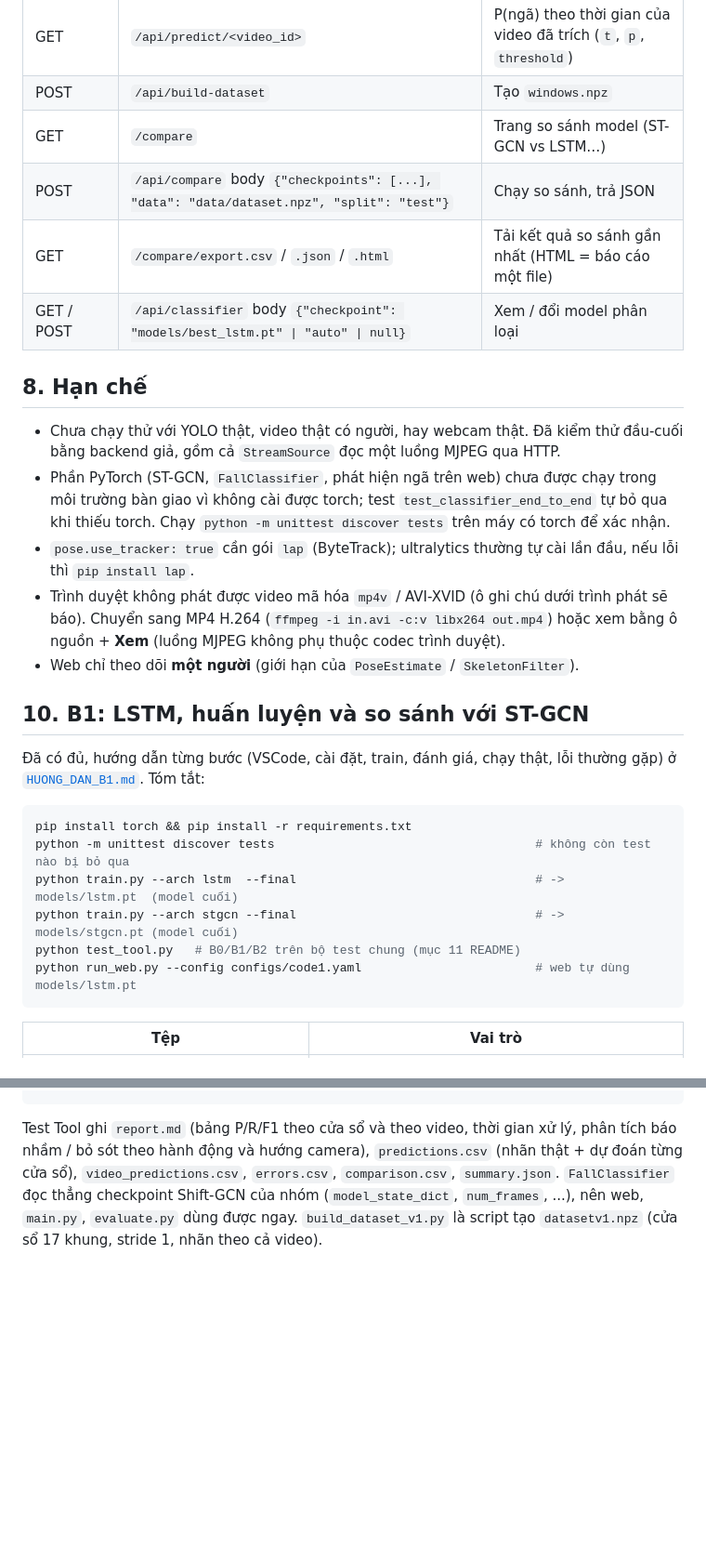
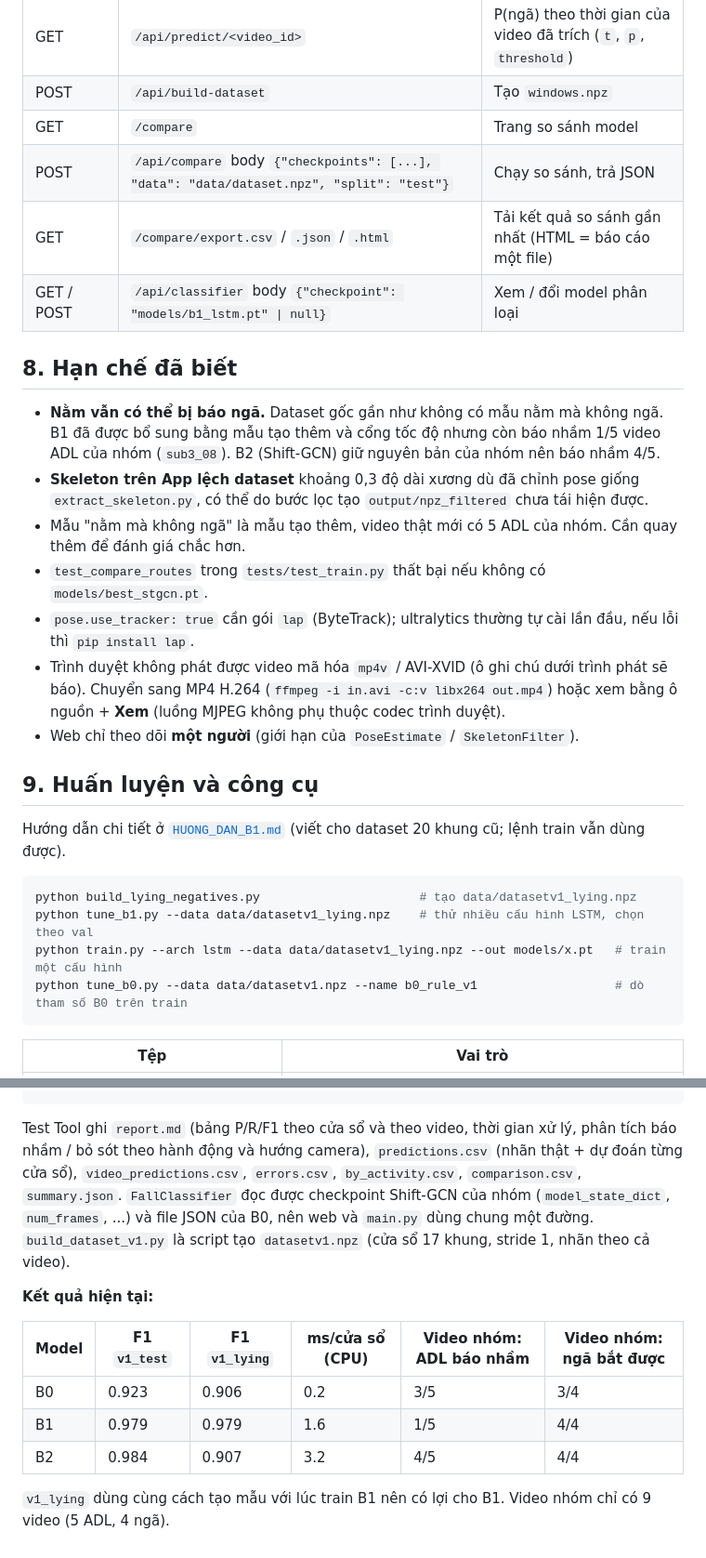
Before and after one commit to Phuong-hit/DoAnNganh, a Markdown page: README.md, 2 parts joined by grey strips. Shown at 93% size. GitHub-like rendering; blank space fills up the shorter version.

````diff
--- a/README.md
+++ b/README.md
@@ -172,34 +190,33 @@ Tham số cửa sổ ở mục `check:` của `configs/web.yaml` (mặc định
 | GET | `/stream?...&classify=1` | Luồng MJPEG kèm phân loại ngã |
 | GET | `/api/predict/<video_id>` | P(ngã) theo thời gian của video đã trích (`t`, `p`, `threshold`) |
 | POST | `/api/build-dataset` | Tạo `windows.npz` |
-| GET | `/compare` | Trang so sánh model (ST-GCN vs LSTM…) |
+| GET | `/compare` | Trang so sánh model |
 | POST | `/api/compare` body `{"checkpoints": [...], "data": "data/dataset.npz", "split": "test"}` | Chạy so sánh, trả JSON |
 | GET | `/compare/export.csv` / `.json` / `.html` | Tải kết quả so sánh gần nhất (HTML = báo cáo một file) |
-| GET / POST | `/api/classifier` body `{"checkpoint": "models/best_lstm.pt" \| "auto" \| null}` | Xem / đổi model phân loại |
+| GET / POST | `/api/classifier` body `{"checkpoint": "models/b1_lstm.pt" \| null}` | Xem / đổi model phân loại |
 
-## 8. Hạn chế
+## 8. Hạn chế đã biết
 
-- Chưa chạy thử với YOLO thật, video thật có người, hay webcam thật. Đã kiểm thử đầu-cuối bằng backend giả,
-  gồm cả `StreamSource` đọc một luồng MJPEG qua HTTP.
-- Phần PyTorch (ST-GCN, `FallClassifier`, phát hiện ngã trên web) chưa được chạy trong môi trường bàn giao vì không cài được
-  torch; test `test_classifier_end_to_end` tự bỏ qua khi thiếu torch. Chạy `python -m unittest discover tests` trên máy có torch để xác nhận.
+- **Nằm vẫn có thể bị báo ngã.** Dataset gốc gần như không có mẫu nằm mà không ngã. B1 đã được bổ sung bằng mẫu tạo thêm
+  và cổng tốc độ nhưng còn báo nhầm 1/5 video ADL của nhóm (`sub3_08`). B2 (Shift-GCN) giữ nguyên bản của nhóm nên báo nhầm 4/5.
+- **Skeleton trên App lệch dataset** khoảng 0,3 độ dài xương dù đã chỉnh pose giống `extract_skeleton.py`, có thể do bước lọc
+  tạo `output/npz_filtered` chưa tái hiện được.
+- Mẫu "nằm mà không ngã" là mẫu tạo thêm, video thật mới có 5 ADL của nhóm. Cần quay thêm để đánh giá chắc hơn.
+- `test_compare_routes` trong `tests/test_train.py` thất bại nếu không có `models/best_stgcn.pt`.
 - `pose.use_tracker: true` cần gói `lap` (ByteTrack); ultralytics thường tự cài lần đầu, nếu lỗi thì `pip install lap`.
 - Trình duyệt không phát được video mã hóa `mp4v` / AVI-XVID (ô ghi chú dưới trình phát sẽ báo). Chuyển sang MP4 H.264
   (`ffmpeg -i in.avi -c:v libx264 out.mp4`) hoặc xem bằng ô nguồn + **Xem** (luồng MJPEG không phụ thuộc codec trình duyệt).
 - Web chỉ theo dõi **một người** (giới hạn của `PoseEstimate` / `SkeletonFilter`).
 
-## 10. B1: LSTM, huấn luyện và so sánh với ST-GCN
+## 9. Huấn luyện và công cụ
 
-Đã có đủ, hướng dẫn từng bước (VSCode, cài đặt, train, đánh giá, chạy thật, lỗi thường gặp) ở
-[`HUONG_DAN_B1.md`](HUONG_DAN_B1.md). Tóm tắt:
+Hướng dẫn chi tiết ở [`HUONG_DAN_B1.md`](HUONG_DAN_B1.md) (viết cho dataset 20 khung cũ; lệnh train vẫn dùng được).
 
 ```bash
-pip install torch && pip install -r requirements.txt
-python -m unittest discover tests                                    # không còn test nào bị bỏ qua
-python train.py --arch lstm  --final                                 # -> models/lstm.pt  (model cuối)
-python train.py --arch stgcn --final                                 # -> models/stgcn.pt (model cuối)
-python test_tool.py   # B0/B1/B2 trên bộ test chung (mục 11 README)
-python run_web.py --config configs/code1.yaml                        # web tự dùng models/lstm.pt
+python build_lying_negatives.py                      # tạo data/datasetv1_lying.npz
+python tune_b1.py --data data/datasetv1_lying.npz    # thử nhiều cấu hình LSTM, chọn theo val
+python train.py --arch lstm --data data/datasetv1_lying.npz --out models/x.pt   # train một cấu hình
+python tune_b0.py --data data/datasetv1.npz --name b0_rule_v1                   # dò tham số B0 trên train
 ```
 
 | Tệp | Vai trò |
@@ -246,6 +255,16 @@ python run_web.py --config configs/v1.yaml            # web với pose giống l
 
 Test Tool ghi `report.md` (bảng P/R/F1 theo cửa sổ và theo video, thời gian xử lý, phân tích báo nhầm / bỏ sót
 theo hành động và hướng camera), `predictions.csv` (nhãn thật + dự đoán từng cửa sổ), `video_predictions.csv`,
-`errors.csv`, `comparison.csv`, `summary.json`. `FallClassifier` đọc thẳng checkpoint Shift-GCN của nhóm
-(`model_state_dict`, `num_frames`, ...), nên web, `main.py`, `evaluate.py` dùng được ngay.
+`errors.csv`, `by_activity.csv`, `comparison.csv`, `summary.json`. `FallClassifier` đọc được checkpoint Shift-GCN của nhóm
+(`model_state_dict`, `num_frames`, ...) và file JSON của B0, nên web và `main.py` dùng chung một đường.
 `build_dataset_v1.py` là script tạo `datasetv1.npz` (cửa sổ 17 khung, stride 1, nhãn theo cả video).
+
+**Kết quả hiện tại:**
+
+| Model | F1 `v1_test` | F1 `v1_lying` | ms/cửa sổ (CPU) | Video nhóm: ADL báo nhầm | Video nhóm: ngã bắt được |
+|---|---|---|---|---|---|
+| B0 | 0.923 | 0.906 | 0.2 | 3/5 | 3/4 |
+| B1 | 0.979 | 0.979 | 1.6 | 1/5 | 4/4 |
+| B2 | 0.984 | 0.907 | 3.2 | 4/5 | 4/4 |
+
+`v1_lying` dùng cùng cách tạo mẫu với lúc train B1 nên có lợi cho B1. Video nhóm chỉ có 9 video (5 ADL, 4 ngã).
````
Also changed, not shown: other parts of README.md (+73 -63 lines), HUONG_DAN.md (+1 -1 lines), HUONG_DAN_B1.md (+1 -1 lines).
